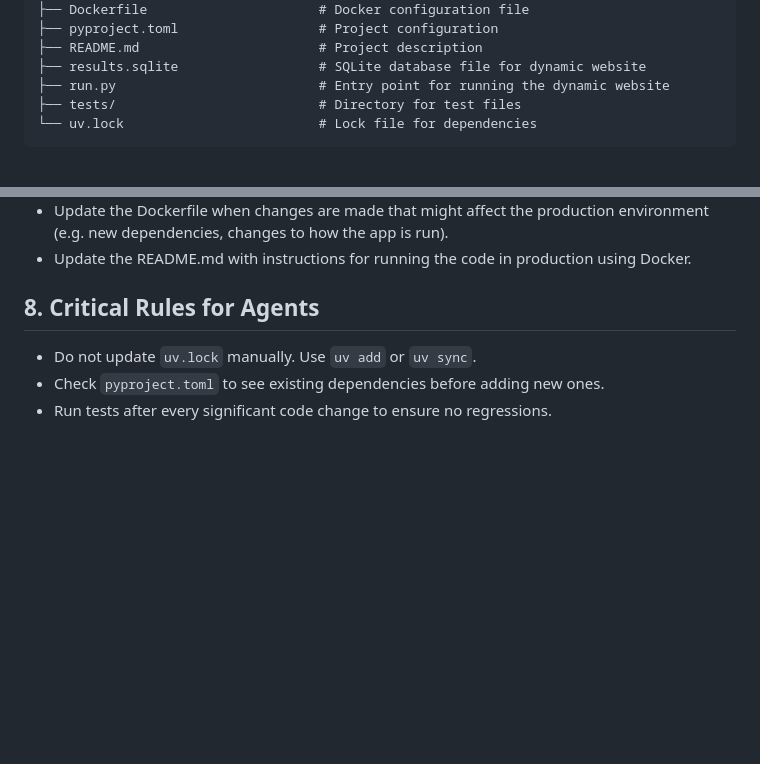
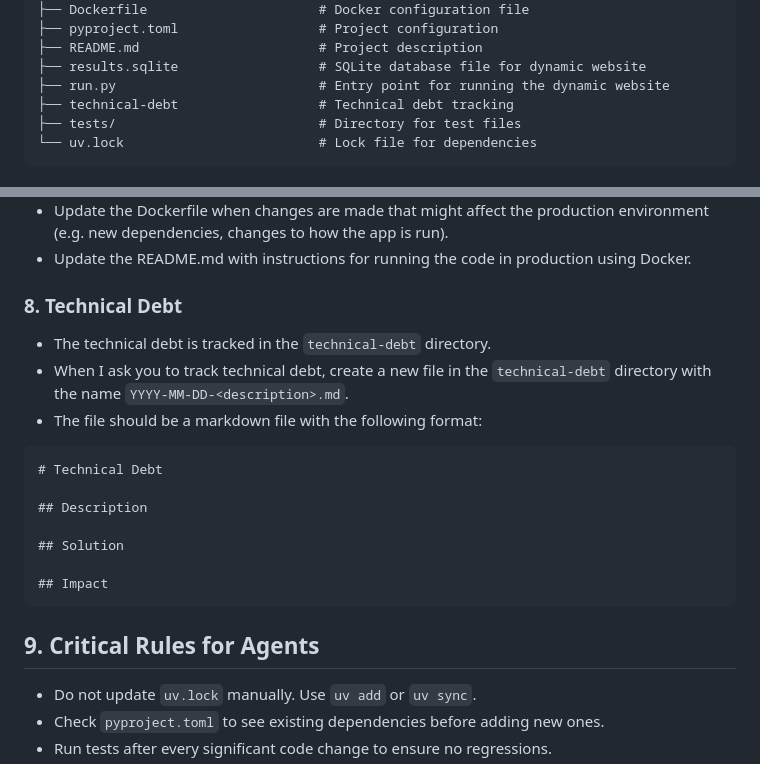
Before and after one commit to kevincoakley/reproducibilityindex-ai-web, a Markdown page: AGENTS.md, 2 parts joined by grey strips. Drawn GitHub-style; blank space fills up the shorter version.

Commit message:
Added instruction for Technical Debt
Signed-off-by: Kevin Coakley <kcoakley@sdsc.edu>

````diff
--- a/AGENTS.md
+++ b/AGENTS.md
@@ -37,6 +37,7 @@
 ├── README.md                       # Project description
 ├── results.sqlite                  # SQLite database file for dynamic website
 ├── run.py                          # Entry point for running the dynamic website
+├── technical-debt                  # Technical debt tracking
 ├── tests/                          # Directory for test files
 └── uv.lock                         # Lock file for dependencies
 ```
@@ -134,7 +135,21 @@ Always use `uv` for package management and script execution.
 - Update the Dockerfile when changes are made that might affect the production environment (e.g. new dependencies, changes to how the app is run).
 - Update the README.md with instructions for running the code in production using Docker.
 
-## 8. Critical Rules for Agents
+### 8. Technical Debt
+- The technical debt is tracked in the `technical-debt` directory.
+- When I ask you to track technical debt, create a new file in the `technical-debt` directory with the name `YYYY-MM-DD-<description>.md`.
+- The file should be a markdown file with the following format:
+```markdown
+# Technical Debt
+
+## Description
+
+## Solution
+
+## Impact
+```
+
+## 9. Critical Rules for Agents
 - Do not update `uv.lock` manually. Use `uv add` or `uv sync`.
 - Check `pyproject.toml` to see existing dependencies before adding new ones.
 - Run tests after every significant code change to ensure no regressions.
````
